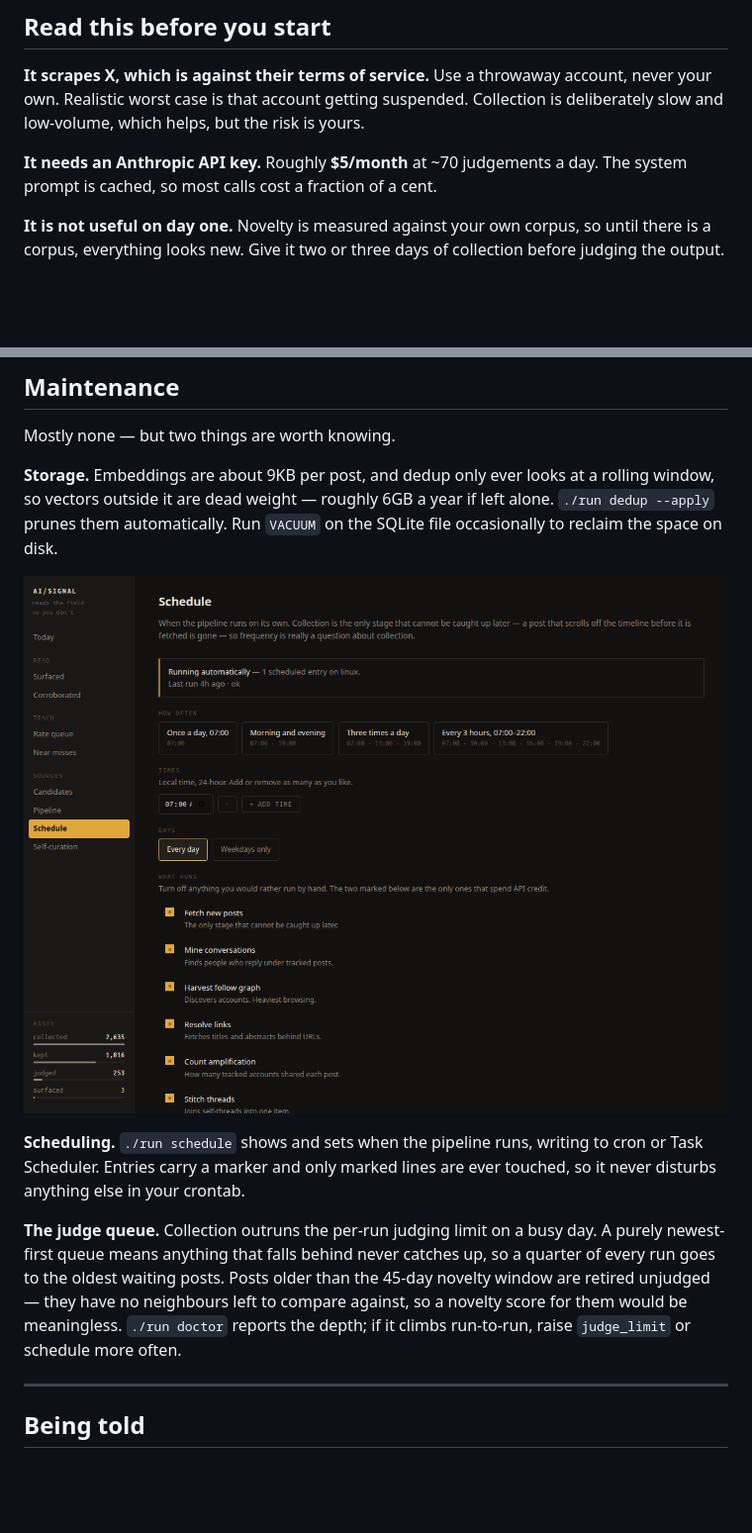
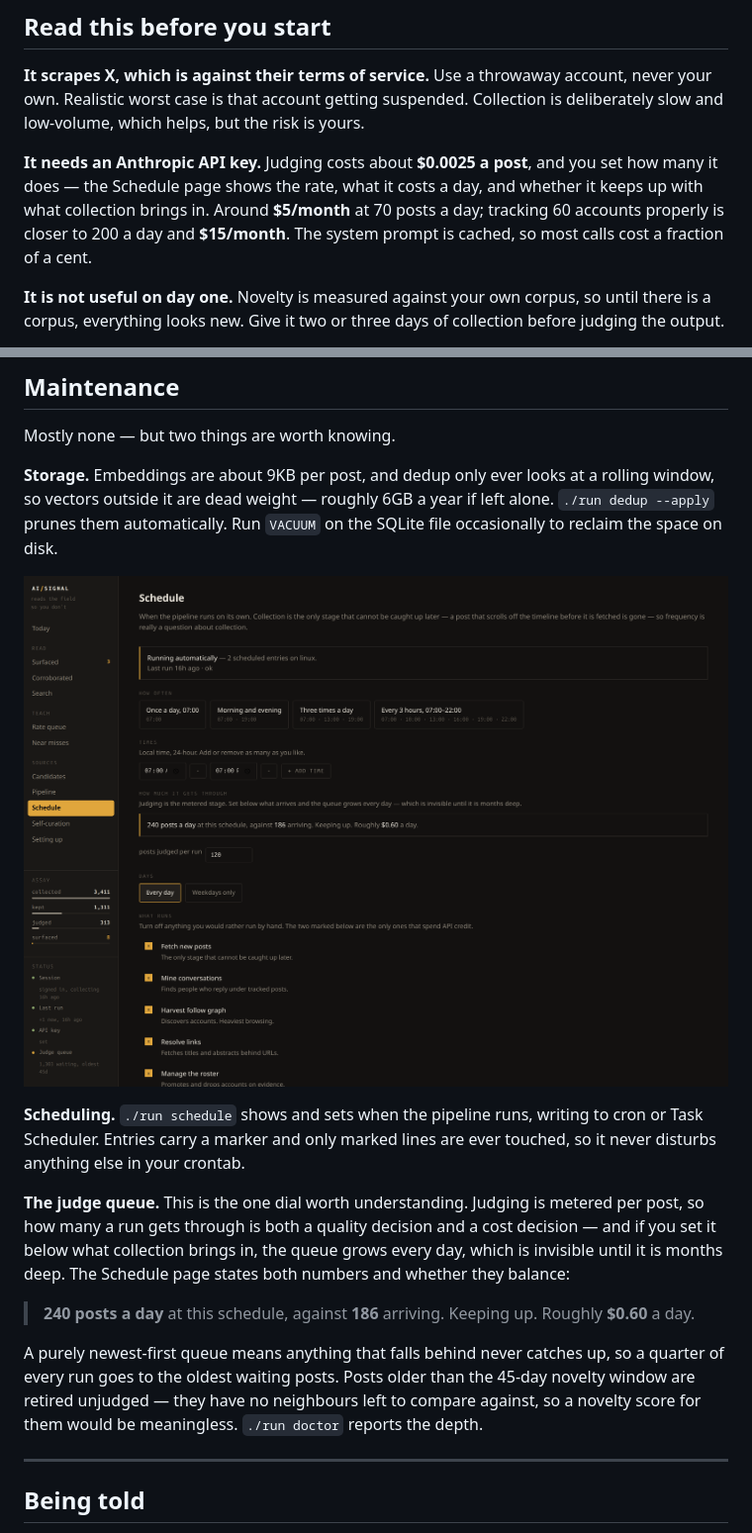
Before and after one commit to josephs-ai/twitter-info-grabber, a Markdown page: README.md, 2 parts joined by grey strips. Shown at 99% size. GitHub-like rendering; pictures changed too: ui/assets/screenshot-schedule.png; blank space fills up the shorter version.

```diff
--- a/README.md
+++ b/README.md
@@ -34,8 +34,12 @@ account, never your own. Realistic worst case is that account getting
 suspended. Collection is deliberately slow and low-volume, which helps, but the
 risk is yours.
 
-**It needs an Anthropic API key.** Roughly **$5/month** at ~70 judgements a day.
-The system prompt is cached, so most calls cost a fraction of a cent.
+**It needs an Anthropic API key.** Judging costs about **$0.0025 a post**, and
+you set how many it does — the Schedule page shows the rate, what it costs a
+day, and whether it keeps up with what collection brings in. Around **$5/month**
+at 70 posts a day; tracking 60 accounts properly is closer to 200 a day and
+**$15/month**. The system prompt is cached, so most calls cost a fraction of a
+cent.
 
 **It is not useful on day one.** Novelty is measured against your own corpus, so
 until there is a corpus, everything looks new. Give it two or three days of
@@ -296,13 +300,20 @@ SQLite file occasionally to reclaim the space on disk.
 to cron or Task Scheduler. Entries carry a marker and only marked lines are ever
 touched, so it never disturbs anything else in your crontab.
 
-**The judge queue.** Collection outruns the per-run judging limit on a busy day.
+**The judge queue.** This is the one dial worth understanding. Judging is
+metered per post, so how many a run gets through is both a quality decision and
+a cost decision — and if you set it below what collection brings in, the queue
+grows every day, which is invisible until it is months deep. The Schedule page
+states both numbers and whether they balance:
+
+> **240 posts a day** at this schedule, against **186** arriving. Keeping up.
+> Roughly **$0.60** a day.
+
 A purely newest-first queue means anything that falls behind never catches up,
 so a quarter of every run goes to the oldest waiting posts. Posts older than the
 45-day novelty window are retired unjudged — they have no neighbours left to
 compare against, so a novelty score for them would be meaningless. `./run
-doctor` reports the depth; if it climbs run-to-run, raise `judge_limit` or
-schedule more often.
+doctor` reports the depth.
 
 ---
 
```
Also changed, not shown: 5 other files.
